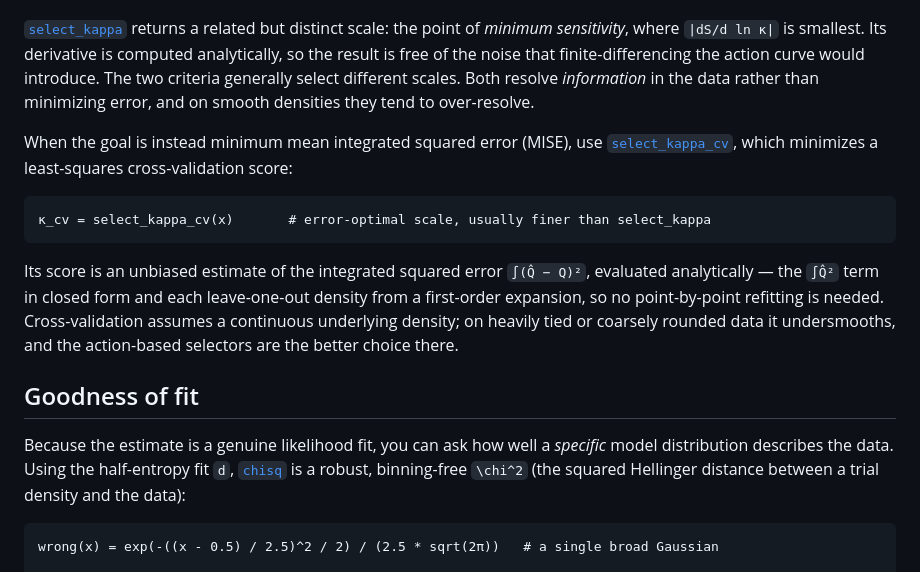
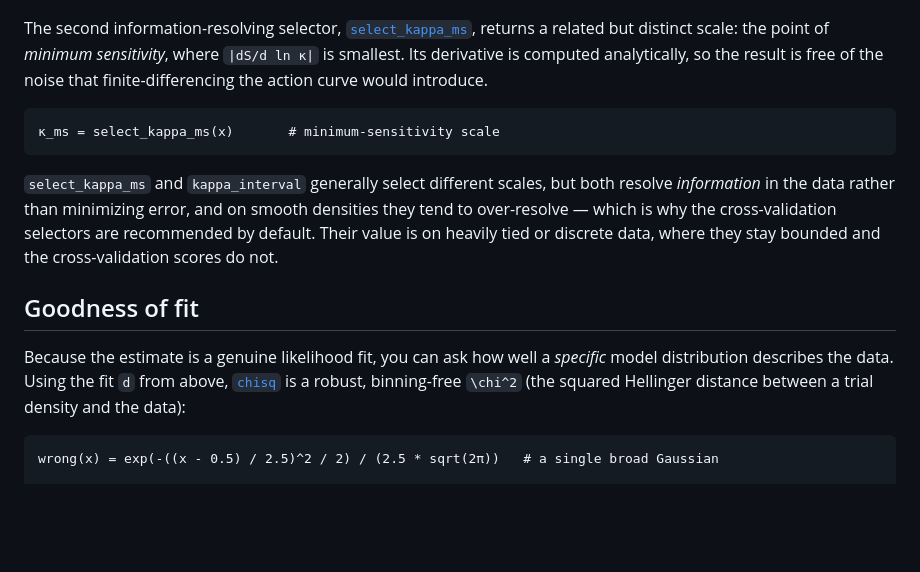
Before and after one commit to timholy/PenalizedDensity.jl, a Markdown page: docs/src/tutorial.md, the part around one of its changes. Drawn GitHub-style; blank space fills up the shorter version.

````diff
--- a/docs/src/tutorial.md
+++ b/docs/src/tutorial.md
@@ -76,29 +103,25 @@ resolved — and the shaded band is the plausible range:
 
 ![Reduced action rising between its two entropy limits](assets/action_entropy.png)
 
-[`select_kappa`](@ref) returns a related but distinct scale: the point of *minimum
-sensitivity*, where `|dS/d ln κ|` is smallest. Its derivative is computed analytically, so
-the result is free of the noise that finite-differencing the action curve would introduce.
-The two criteria generally select different scales. Both resolve *information*
-in the data rather than minimizing error, and on smooth densities they tend to over-resolve.
-
-When the goal is instead minimum mean integrated squared error (MISE), use
-[`select_kappa_cv`](@ref), which minimizes a least-squares cross-validation score:
+The second information-resolving selector, [`select_kappa_ms`](@ref), returns a related but
+distinct scale: the point of *minimum sensitivity*, where `|dS/d ln κ|` is smallest. Its
+derivative is computed analytically, so the result is free of the noise that
+finite-differencing the action curve would introduce.
 
 ```@example tutorial
-κ_cv = select_kappa_cv(x)       # error-optimal scale, usually finer than select_kappa
+κ_ms = select_kappa_ms(x)       # minimum-sensitivity scale
 ```
 
-Its score is an unbiased estimate of the integrated squared error `∫(Q̂ − Q)²`, evaluated
-analytically — the `∫Q̂²` term in closed form and each leave-one-out density from a first-order
-expansion, so no point-by-point refitting is needed. Cross-validation assumes a continuous
-underlying density; on heavily tied or coarsely rounded data it undersmooths, and the
-action-based selectors are the better choice there.
+`select_kappa_ms` and `kappa_interval` generally select different scales, but both resolve
+*information* in the data rather than minimizing error, and on smooth densities they tend to
+over-resolve — which is why the cross-validation selectors are recommended by default. Their
+value is on heavily tied or discrete data, where they stay bounded and the cross-validation
+scores do not.
 
 ## Goodness of fit
 
 Because the estimate is a genuine likelihood fit, you can ask how well a *specific* model
-distribution describes the data. Using the half-entropy fit `d`, [`chisq`](@ref) is a
+distribution describes the data. Using the fit `d` from above, [`chisq`](@ref) is a
 robust, binning-free ``\chi^2`` (the squared Hellinger distance between a trial density and
 the data):
 
````
Also changed, not shown: other parts of docs/src/tutorial.md (+40 -13 lines), README.md (+5 -4 lines), benchmarks/README.md (+22 -11 lines), docs/src/assets/mixture_example.png, 4 other files.
